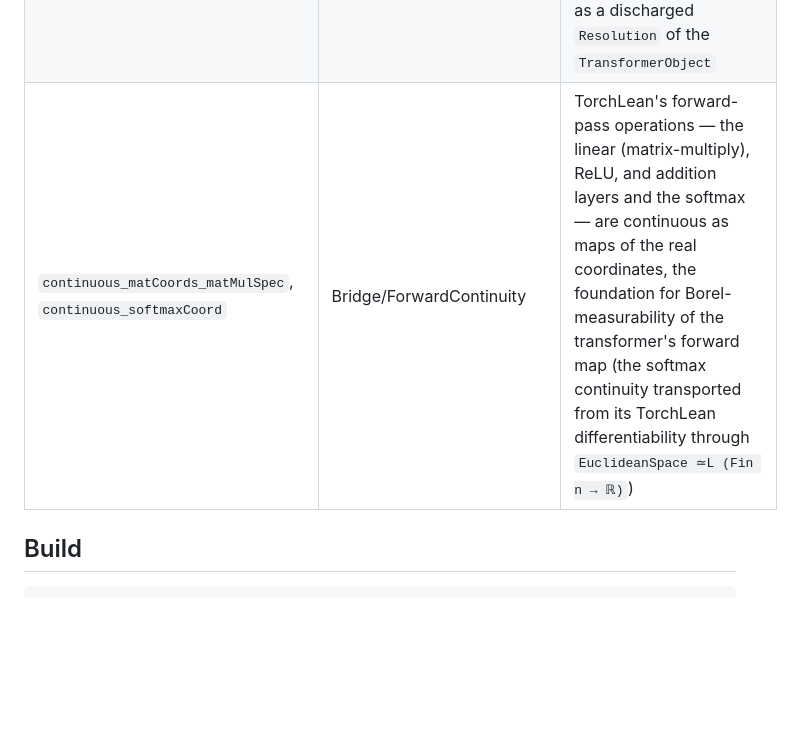
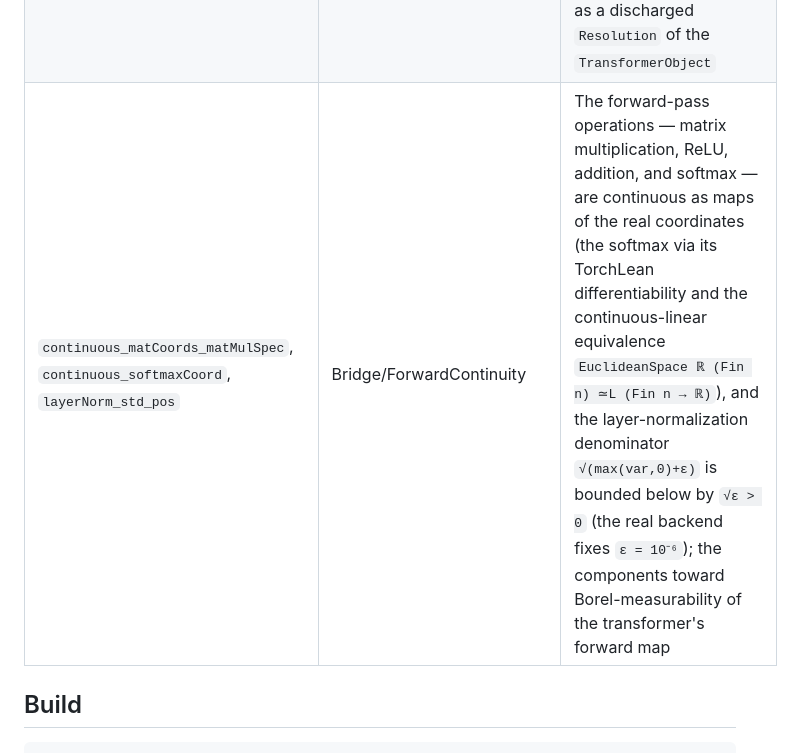
Before and after one commit to Zetetic-Dhruv/transformer-learning-theory, a Markdown page: README.md, the part around the change. Rendered like a GitHub page; blank space fills up the shorter version.

Commit message:
README: forward-pass operation continuity and the layer-norm denominator bound
Describe the matrix-multiply / ReLU / addition / softmax continuity lemmas
and the verified positive lower bound on the layer-normalization denominator
as the components toward measurability of the forward map.

```diff
--- a/README.md
+++ b/README.md
@@ -109,7 +109,7 @@ A common scaffold `TransformerObject` (Bridge/TransformerRoot) packages TorchLea
 | `neuralUlp_le_rel_on_normal` | Bridge/FP32Channel | On the normal range (`mag x ≥ −125`), binary32's unit-in-the-last-place satisfies `ulp(x) ≤ 2⁻²³·|x|` — the relative-error foundation for the IEEE-`Float32`/ℝ rounding-error channel |
 | `fp32Sum_error_le` | Bridge/FP32Channel | On the binary32 normal range, the round-to-nearest fold sum differs from the exact sum by at most an accumulated relative-error budget — a self-contained summation enclosure for the rounding channel |
 | `transformerAttention_wellBehaved` | Bridge/TransformerAttention | The scaled-dot-product attention routing at a real transformer's embedding dimension is well-behaved, recorded as a discharged `Resolution` of the `TransformerObject` |
-| `continuous_matCoords_matMulSpec`, `continuous_softmaxCoord` | Bridge/ForwardContinuity | TorchLean's forward-pass operations — the linear (matrix-multiply), ReLU, and addition layers and the softmax — are continuous as maps of the real coordinates, the foundation for Borel-measurability of the transformer's forward map (the softmax continuity transported from its TorchLean differentiability through `EuclideanSpace ≃L (Fin n → ℝ)`) |
+| `continuous_matCoords_matMulSpec`, `continuous_softmaxCoord`, `layerNorm_std_pos` | Bridge/ForwardContinuity | The forward-pass operations — matrix multiplication, ReLU, addition, and softmax — are continuous as maps of the real coordinates (the softmax via its TorchLean differentiability and the continuous-linear equivalence `EuclideanSpace ℝ (Fin n) ≃L (Fin n → ℝ)`), and the layer-normalization denominator `√(max(var,0)+ε)` is bounded below by `√ε > 0` (the real backend fixes `ε = 10⁻⁶`); the components toward Borel-measurability of the transformer's forward map |
 
 ## Build
 
```
